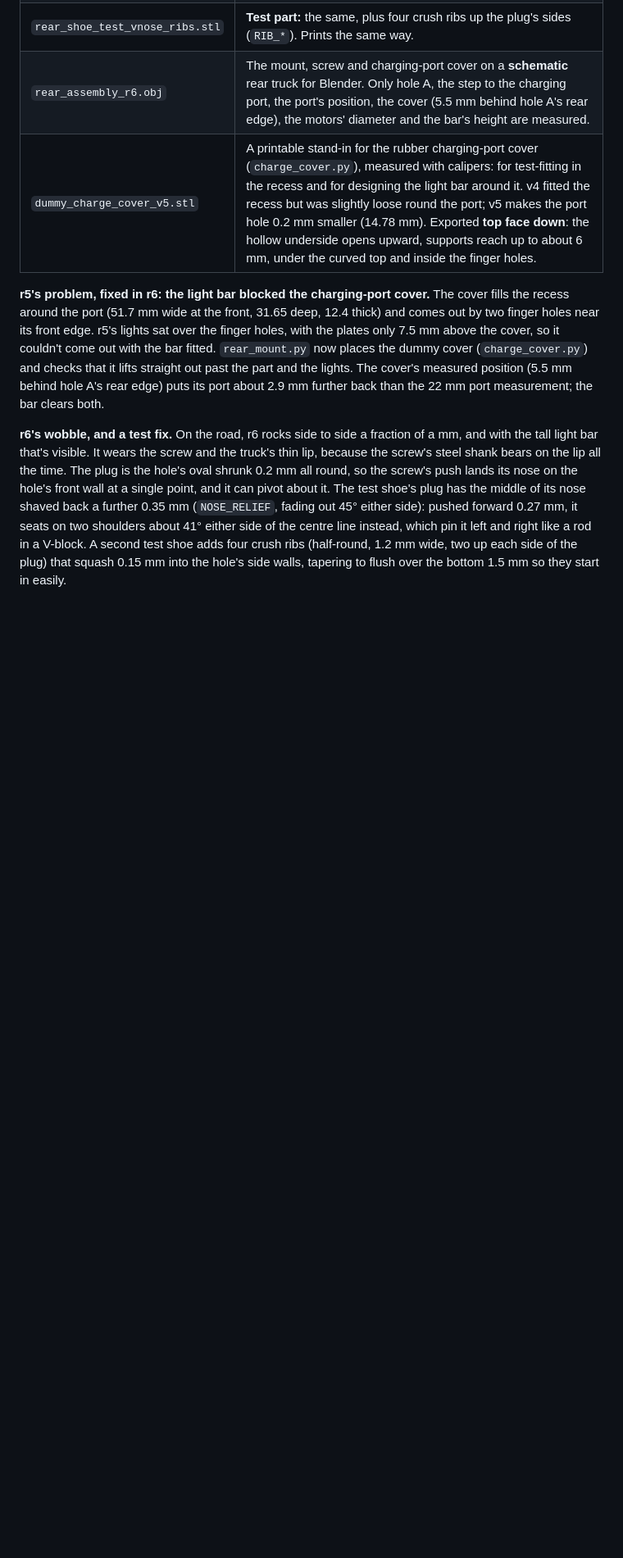
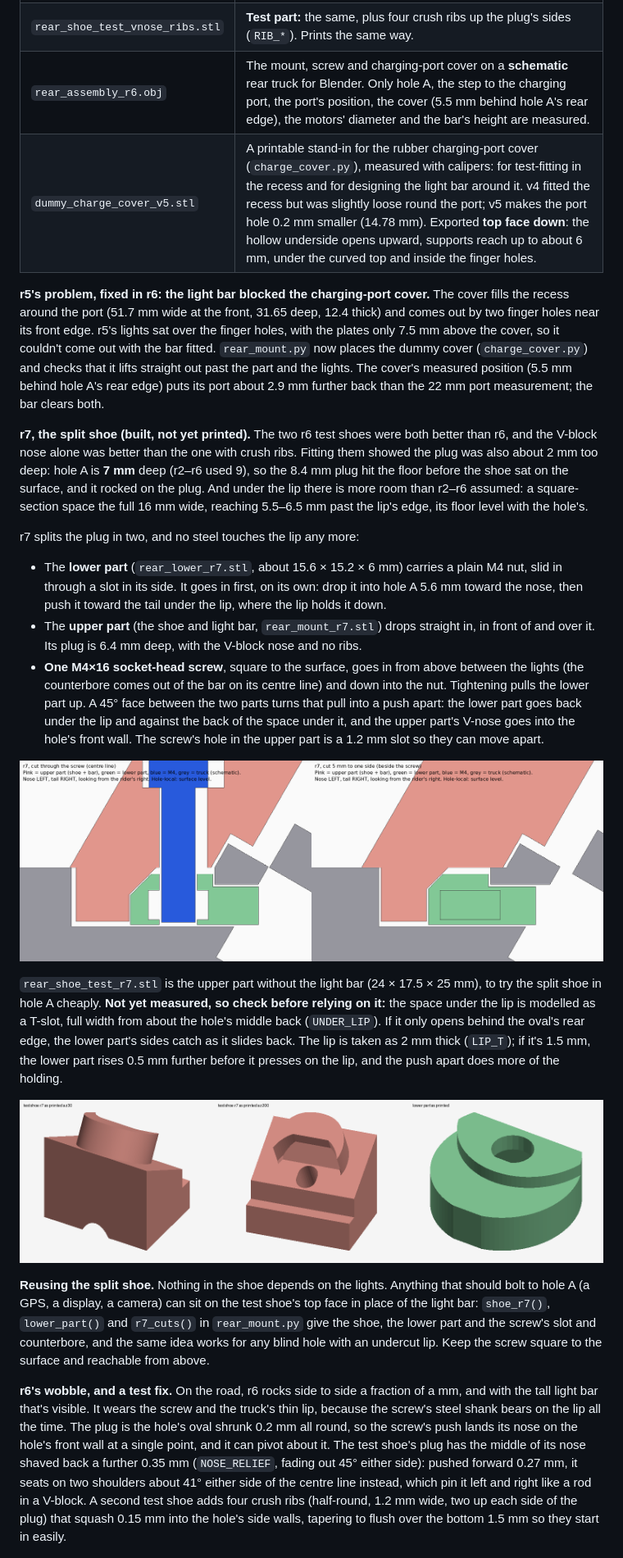
Before and after one commit to beadon/shredlight-mounts, a Markdown page: README.md, the part around one of its changes. Shown at 82% size. GitHub-like rendering; pictures changed too: docs/r7_split_shoe.png (added), docs/r7_test_parts.png (added); blank space fills up the shorter version.

```diff
--- a/README.md
+++ b/README.md
@@ -183,6 +189,43 @@ only 7.5 mm above the cover, so it couldn't come out with the bar fitted. `rear_
 the dummy cover (`charge_cover.py`) and checks that it lifts straight out past the part and the lights.
 The cover's measured position (5.5 mm behind hole A's rear edge) puts its port about 2.9 mm further
 back than the 22 mm port measurement; the bar clears both.
+
+**r7, the split shoe (built, not yet printed).** The two r6 test shoes were both better than r6, and
+the V-block nose alone was better than the one with crush ribs. Fitting them showed the plug was also
+about 2 mm too deep: hole A is **7 mm** deep (r2–r6 used 9), so the 8.4 mm plug hit the floor before the
+shoe sat on the surface, and it rocked on the plug. And under the lip there is more room than r2–r6
+assumed: a square-section space the full 16 mm wide, reaching 5.5–6.5 mm past the lip's edge, its floor
+level with the hole's.
+
+r7 splits the plug in two, and no steel touches the lip any more:
+
+- The **lower part** (`rear_lower_r7.stl`, about 15.6 × 15.2 × 6 mm) carries a plain M4 nut, slid in through
+  a slot in its side. It goes in first, on its own: drop it into hole A 5.6 mm toward the nose, then
+  push it toward the tail under the lip, where the lip holds it down.
+- The **upper part** (the shoe and light bar, `rear_mount_r7.stl`) drops straight in, in front of and
+  over it. Its plug is 6.4 mm deep, with the V-block nose and no ribs.
+- **One M4×16 socket-head screw**, square to the surface, goes in from above between the lights (the
+  counterbore comes out of the bar on its centre line) and down into the nut. Tightening pulls the lower
+  part up. A 45° face between the two parts turns that pull into a push apart: the lower part goes back
+  under the lip and against the back of the space under it, and the upper part's V-nose goes into the
+  hole's front wall. The screw's hole in the upper part is a 1.2 mm slot so they can move apart.
+
+![r7, cut through the screw and 5 mm beside it](docs/r7_split_shoe.png)
+
+`rear_shoe_test_r7.stl` is the upper part without the light bar (24 × 17.5 × 25 mm), to try the split
+shoe in hole A cheaply. **Not yet measured, so check before relying on it:** the space under the lip is
+modelled as a T-slot, full width from about the hole's middle back (`UNDER_LIP`). If it only opens behind
+the oval's rear edge, the lower part's sides catch as it slides back. The lip is taken as 2 mm thick
+(`LIP_T`); if it's 1.5 mm, the lower part rises 0.5 mm further before it presses on the lip, and the push
+apart does more of the holding.
+
+![The r7 test shoe and lower part, as printed](docs/r7_test_parts.png)
+
+**Reusing the split shoe.** Nothing in the shoe depends on the lights. Anything that should bolt to
+hole A (a GPS, a display, a camera) can sit on the test shoe's top face in place of the light bar:
+`shoe_r7()`, `lower_part()` and `r7_cuts()` in `rear_mount.py` give the shoe, the lower part and the
+screw's slot and counterbore, and the same idea works for any blind hole with an undercut lip. Keep
+the screw square to the surface and reachable from above.
 
 **r6's wobble, and a test fix.** On the road, r6 rocks side to side a fraction of a mm, and with the
 tall light bar that's visible. It wears the screw and the truck's thin lip, because the screw's steel
```
Also changed, not shown: other parts of README.md (+13 -5 lines), PRINT_SETTINGS.md (+8 -1 lines), 6 other files.
